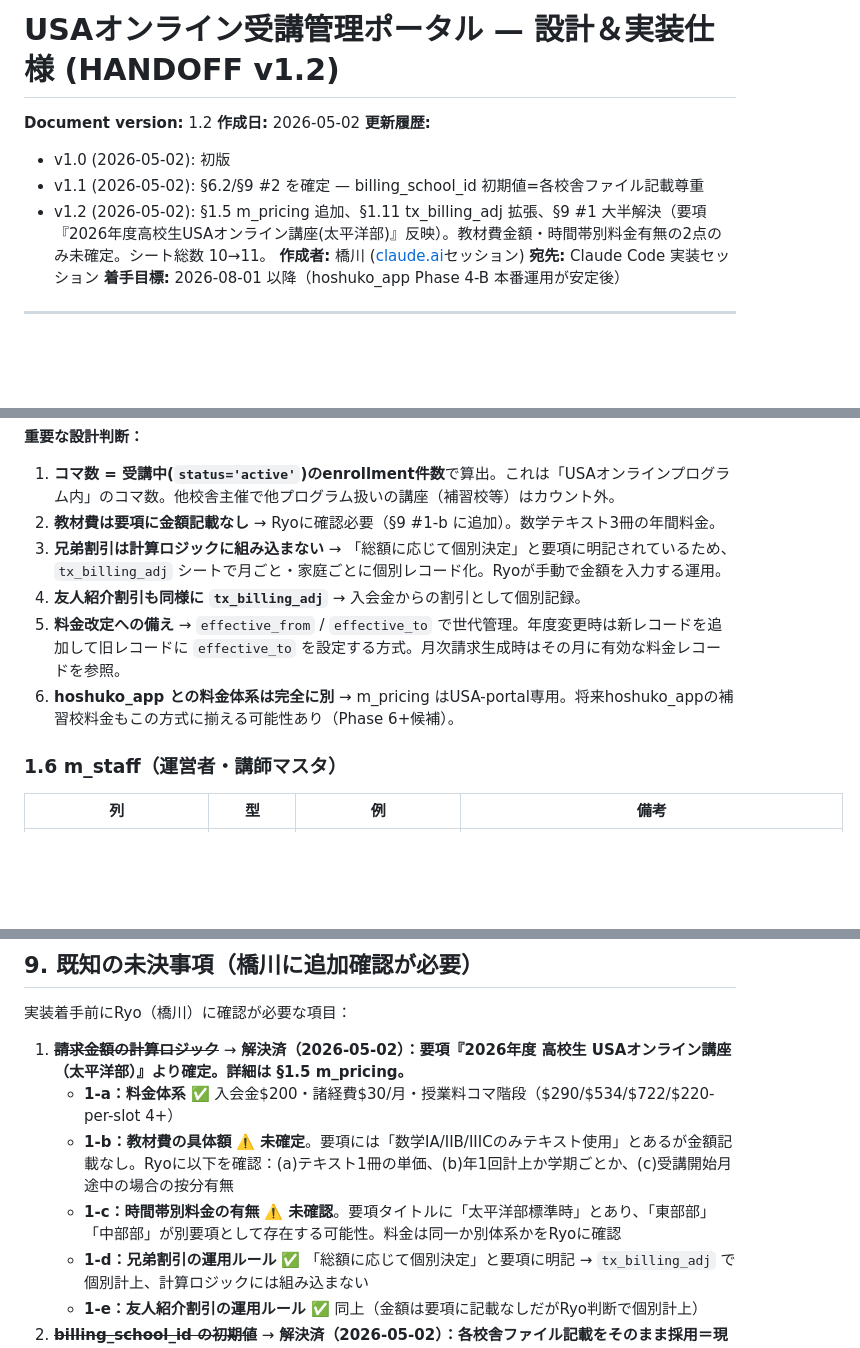
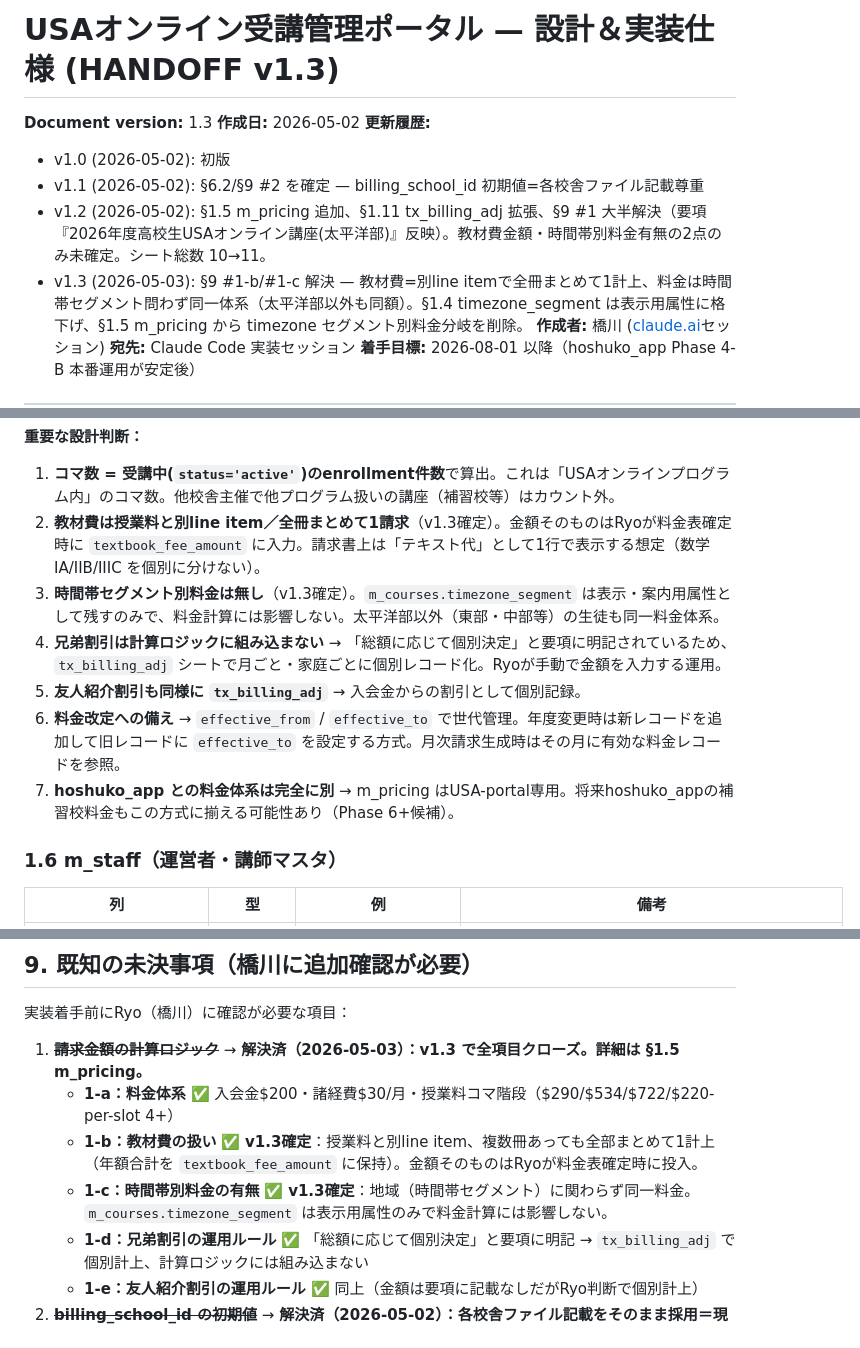
Before and after one commit to ryohashikawa221-lgtm/summerhtml, a Markdown page: docs/HANDOFF_USA_PORTAL_DESIGN.md, 3 parts joined by grey strips. GitHub-like rendering; blank space fills up the shorter version.

Commit message:
docs: bump handoff to v1.3 — close textbook fee & timezone pricing items
Resolves §9 #1-b and #1-c per Ryo's clarifications:
- 教材費 = separate line item from tuition; consolidated into a single
  charge even when multiple textbooks apply (年額合計 in
  textbook_fee_amount). Amount itself still pending Ryo input.
- 時間帯別料金なし — pricing is identical across all timezone segments
  (太平洋部以外も同額). m_courses.timezone_segment becomes a
  display-only attribute and is removed from pricing logic.

```diff
--- a/docs/HANDOFF_USA_PORTAL_DESIGN.md
+++ b/docs/HANDOFF_USA_PORTAL_DESIGN.md
@@ -1,11 +1,12 @@
-# USAオンライン受講管理ポータル — 設計＆実装仕様 (HANDOFF v1.2)
+# USAオンライン受講管理ポータル — 設計＆実装仕様 (HANDOFF v1.3)
 
-**Document version:** 1.2
+**Document version:** 1.3
 **作成日:** 2026-05-02
 **更新履歴:**
 - v1.0 (2026-05-02): 初版
 - v1.1 (2026-05-02): §6.2/§9 #2 を確定 — billing_school_id 初期値=各校舎ファイル記載尊重
 - v1.2 (2026-05-02): §1.5 m_pricing 追加、§1.11 tx_billing_adj 拡張、§9 #1 大半解決（要項『2026年度高校生USAオンライン講座(太平洋部)』反映）。教材費金額・時間帯別料金有無の2点のみ未確定。シート総数 10→11。
+- v1.3 (2026-05-03): §9 #1-b/#1-c 解決 — 教材費=別line itemで全冊まとめて1計上、料金は時間帯セグメント問わず同一体系（太平洋部以外も同額）。§1.4 timezone_segment は表示用属性に格下げ、§1.5 m_pricing から timezone セグメント別料金分岐を削除。
 **作成者:** 橋川 ([claude.ai](http://claude.ai)セッション)
 **宛先:** Claude Code 実装セッション
 **着手目標:** 2026-08-01 以降（hoshuko_app Phase 4-B 本番運用が安定後）
@@ -206,11 +207,12 @@ function calculateMonthlyTotal(student, enrollments, pricing) {
 **重要な設計判断：**
 
 1. **コマ数 = 受講中(`status='active'`)のenrollment件数**で算出。これは「USAオンラインプログラム内」のコマ数。他校舎主催で他プログラム扱いの講座（補習校等）はカウント外。
-2. **教材費は要項に金額記載なし** → Ryoに確認必要（§9 #1-b に追加）。数学テキスト3冊の年間料金。
-3. **兄弟割引は計算ロジックに組み込まない** → 「総額に応じて個別決定」と要項に明記されているため、`tx_billing_adj` シートで月ごと・家庭ごとに個別レコード化。Ryoが手動で金額を入力する運用。
-4. **友人紹介割引も同様に `tx_billing_adj`** → 入会金からの割引として個別記録。
-5. **料金改定への備え** → `effective_from` / `effective_to` で世代管理。年度変更時は新レコードを追加して旧レコードに `effective_to` を設定する方式。月次請求生成時はその月に有効な料金レコードを参照。
-6. **hoshuko_app との料金体系は完全に別** → m_pricing はUSA-portal専用。将来hoshuko_appの補習校料金もこの方式に揃える可能性あり（Phase 6+候補）。
+2. **教材費は授業料と別line item／全冊まとめて1請求**（v1.3確定）。金額そのものはRyoが料金表確定時に `textbook_fee_amount` に入力。請求書上は「テキスト代」として1行で表示する想定（数学IA/IIB/IIIC を個別に分けない）。
+3. **時間帯セグメント別料金は無し**（v1.3確定）。`m_courses.timezone_segment` は表示・案内用属性として残すのみで、料金計算には影響しない。太平洋部以外（東部・中部等）の生徒も同一料金体系。
+4. **兄弟割引は計算ロジックに組み込まない** → 「総額に応じて個別決定」と要項に明記されているため、`tx_billing_adj` シートで月ごと・家庭ごとに個別レコード化。Ryoが手動で金額を入力する運用。
+5. **友人紹介割引も同様に `tx_billing_adj`** → 入会金からの割引として個別記録。
+6. **料金改定への備え** → `effective_from` / `effective_to` で世代管理。年度変更時は新レコードを追加して旧レコードに `effective_to` を設定する方式。月次請求生成時はその月に有効な料金レコードを参照。
+7. **hoshuko_app との料金体系は完全に別** → m_pricing はUSA-portal専用。将来hoshuko_appの補習校料金もこの方式に揃える可能性あり（Phase 6+候補）。
 
 ### 1.6 m_staff（運営者・講師マスタ）
 
@@ -701,10 +703,10 @@ function api_<domain>_<action>(token, ...args) {
 
 実装着手前にRyo（橋川）に確認が必要な項目：
 
-1. ~~**請求金額の計算ロジック**~~ → **解決済（2026-05-02）：要項『2026年度 高校生 USAオンライン講座（太平洋部）』より確定。詳細は §1.5 m_pricing。**
+1. ~~**請求金額の計算ロジック**~~ → **解決済（2026-05-03）：v1.3 で全項目クローズ。詳細は §1.5 m_pricing。**
    - **1-a：料金体系** ✅ 入会金$200・諸経費$30/月・授業料コマ階段（$290/$534/$722/$220-per-slot 4+）
-   - **1-b：教材費の具体額** ⚠️ **未確定**。要項には「数学IA/IIB/IIICのみテキスト使用」とあるが金額記載なし。Ryoに以下を確認：(a)テキスト1冊の単価、(b)年1回計上か学期ごとか、(c)受講開始月途中の場合の按分有無
-   - **1-c：時間帯別料金の有無** ⚠️ **未確認**。要項タイトルに「太平洋部標準時」とあり、「東部部」「中部部」が別要項として存在する可能性。料金は同一か別体系かをRyoに確認
+   - **1-b：教材費の扱い** ✅ **v1.3確定**：授業料と別line item、複数冊あっても全部まとめて1計上（年額合計を `textbook_fee_amount` に保持）。金額そのものはRyoが料金表確定時に投入。
+   - **1-c：時間帯別料金の有無** ✅ **v1.3確定**：地域（時間帯セグメント）に関わらず同一料金。`m_courses.timezone_segment` は表示用属性のみで料金計算には影響しない。
    - **1-d：兄弟割引の運用ルール** ✅ 「総額に応じて個別決定」と要項に明記 → `tx_billing_adj` で個別計上、計算ロジックには組み込まない
    - **1-e：友人紹介割引の運用ルール** ✅ 同上（金額は要項に記載なしだがRyo判断で個別計上）
 2. ~~**billing_school_id の初期値**~~ → **解決済（2026-05-02）：各校舎ファイル記載をそのまま採用＝現状尊重。詳細は §6.2 Step 3。**
```
Also changed, not shown: other parts of docs/HANDOFF_USA_PORTAL_DESIGN.md (+2 -2 lines).
